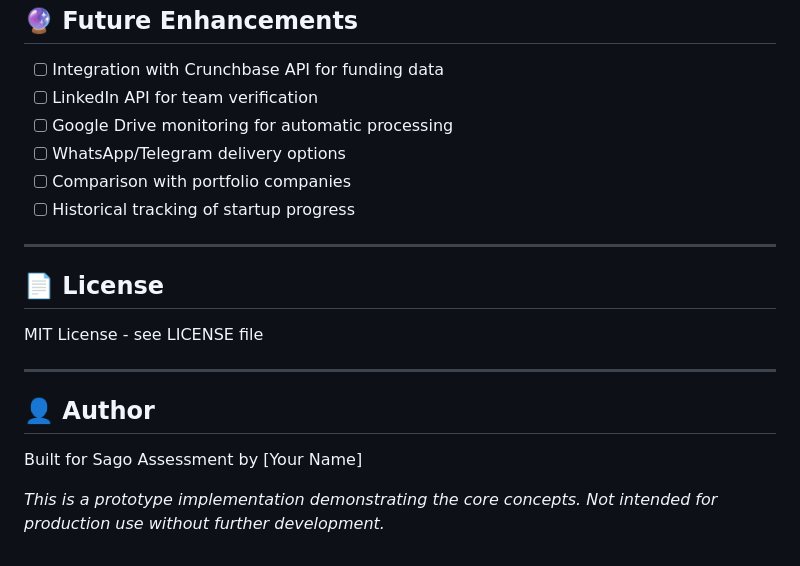
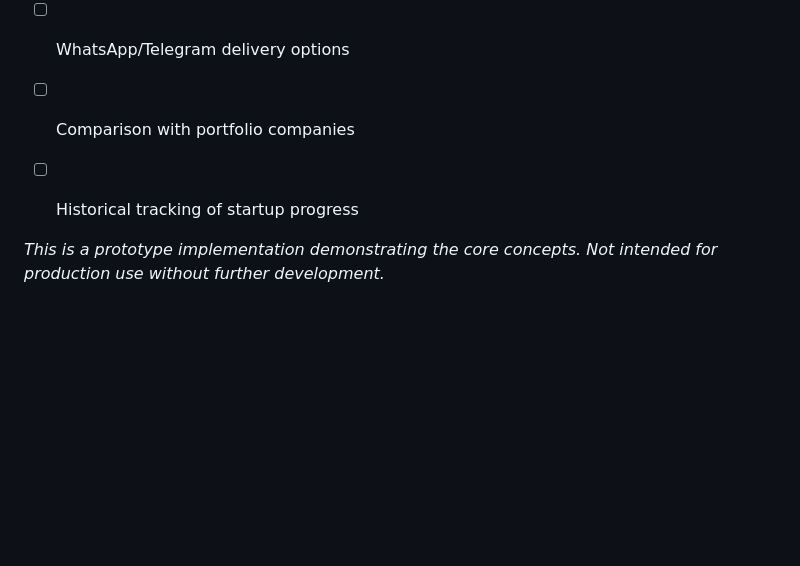
Before and after one commit to NaikKhushi21/Pitch-Deck-Verifier, a Markdown page: README.md, the part around the change. GitHub-like rendering; blank space fills up the shorter version.

Commit message:
Clean up README by removing License and Author sections
Removed License and Author sections from README.

```diff
--- a/README.md
+++ b/README.md
@@ -302,16 +302,5 @@ flake8 src/
 - [ ] Comparison with portfolio companies
 - [ ] Historical tracking of startup progress
 
----
-
-## 📄 License
-
-MIT License - see LICENSE file
-
----
-
-## 👤 Author
-
-Built for Sago Assessment by [Your Name]
 
 *This is a prototype implementation demonstrating the core concepts. Not intended for production use without further development.*
```
